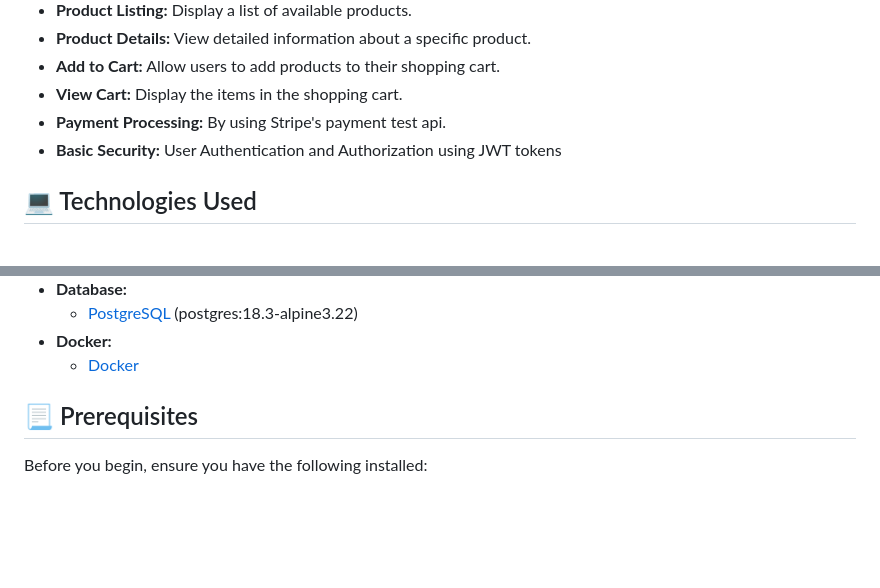
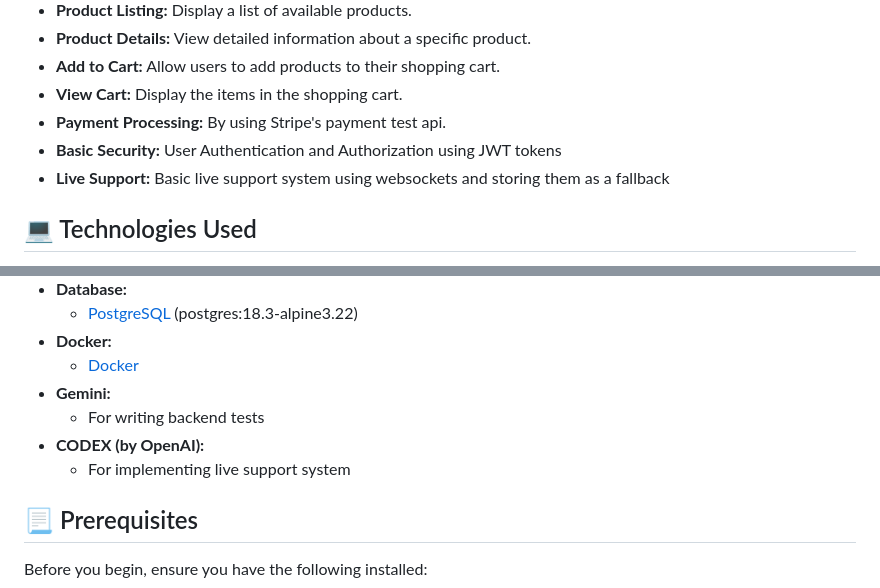
Before and after one commit to motionnblur/migros-app, a Markdown page: README.md, 2 parts joined by grey strips. Rendered like a GitHub page; blank space fills up the shorter version.

Commit message:
Update README with live support and testing tools
Added sections for live support system and testing tools.

```diff
--- a/README.md
+++ b/README.md
@@ -28,6 +28,7 @@ This application provides a basic platform for users to browse products, add the
 * **View Cart:** Display the items in the shopping cart.
 * **Payment Processing:** By using Stripe's payment test api.
 * **Basic Security:** User Authentication and Authorization using JWT tokens
+* **Live Support:** Basic live support system using websockets and storing them as a fallback
 
 ## :computer: Technologies Used
 
@@ -46,6 +47,10 @@ This application provides a basic platform for users to browse products, add the
     * [PostgreSQL](https://www.postgresql.org/) (postgres:18.3-alpine3.22)
 * **Docker:**
     * [Docker](https://www.docker.com/)
+* **Gemini:**
+    * For writing backend tests
+* **CODEX (by OpenAI):**
+    * For implementing live support system
 
 ## :page_with_curl: Prerequisites
 
```
Also changed, not shown: other parts of README.md (+2 -0 lines).
